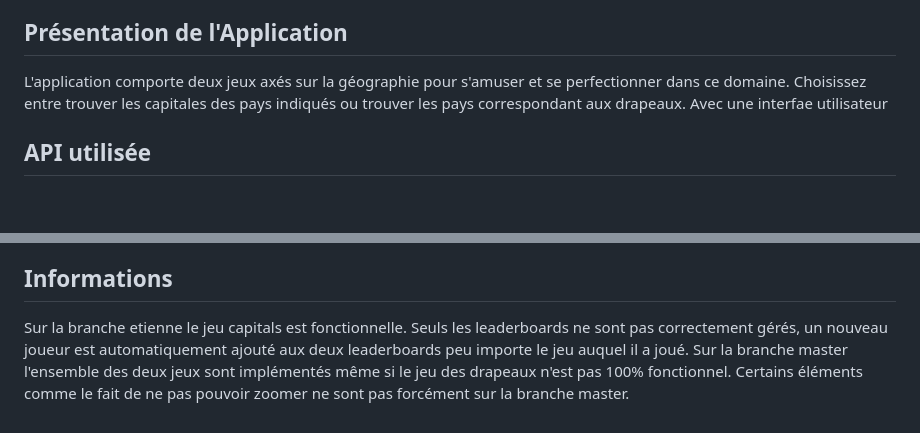
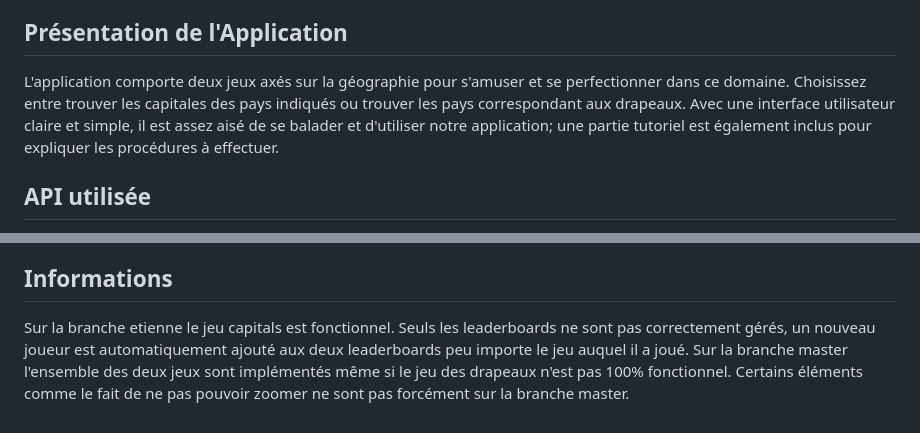
Before and after one commit to bastiendu49/projetFlutter, a Markdown page: README.md, 2 parts joined by grey strips. Drawn GitHub-style; blank space fills up the shorter version.

```diff
--- a/README.md
+++ b/README.md
@@ -24,7 +24,7 @@ Ce projet Flutter réalisé dans le cadre du projet de fin d'UE est une applicat
 
 ## Présentation de l'Application
 
-L'application comporte deux jeux axés sur la géographie pour s'amuser et se perfectionner dans ce domaine. Choisissez entre trouver les capitales des pays indiqués ou trouver les pays correspondant aux drapeaux. Avec une interfae utilisateur
+L'application comporte deux jeux axés sur la géographie pour s'amuser et se perfectionner dans ce domaine. Choisissez entre trouver les capitales des pays indiqués ou trouver les pays correspondant aux drapeaux. Avec une interface utilisateur claire et simple, il est assez aisé de se balader et d'utiliser notre application; une partie tutoriel est également inclus pour expliquer les procédures à effectuer.
 
 ## API utilisée
 
@@ -127,7 +127,7 @@ Pour ce projet voici les versions que nous avons utilisés :
    - Dart : 3.1.5
 
 ## Informations
-Sur la branche etienne le jeu capitals est fonctionnelle.
+Sur la branche etienne le jeu capitals est fonctionnel.
 Seuls les leaderboards ne sont pas correctement gérés, un nouveau joueur est automatiquement ajouté aux deux leaderboards peu importe le jeu auquel il a joué.
 Sur la branche master l'ensemble des deux jeux sont implémentés même si le jeu des drapeaux n'est pas 100% fonctionnel.
 Certains éléments comme le fait de ne pas pouvoir zoomer ne sont pas forcément sur la branche master.
```
Also changed, not shown: other parts of README.md (+7 -7 lines).
